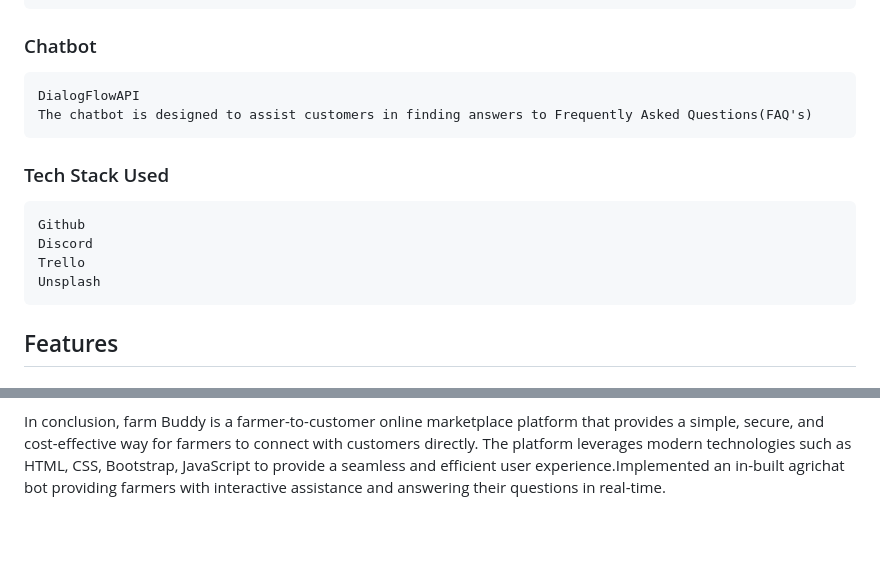
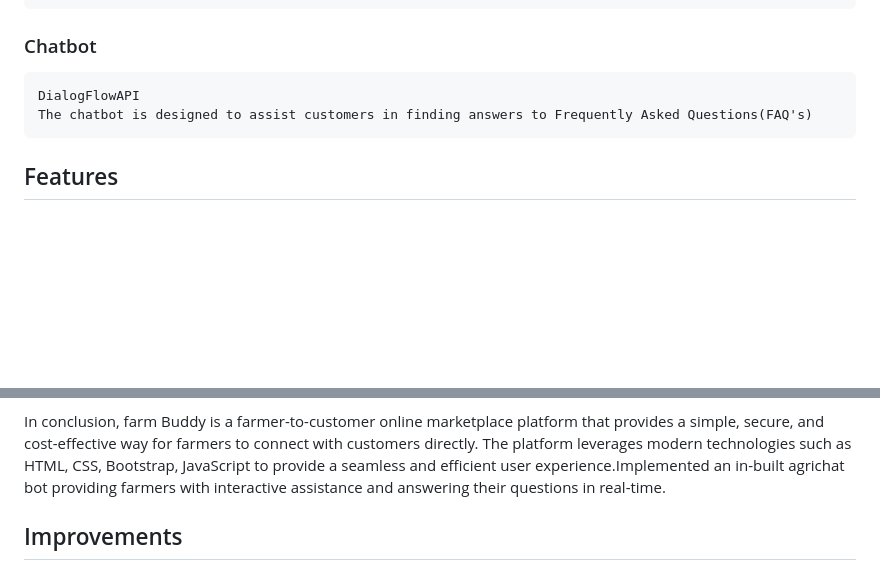
Before and after one commit to aftab4370/Green-Basket, a Markdown page: README.md, 2 parts joined by grey strips. Rendered like a GitHub page; blank space fills up the shorter version.

````diff
--- a/README.md
+++ b/README.md
@@ -57,14 +57,6 @@ Map Box
 DialogFlowAPI
 The chatbot is designed to assist customers in finding answers to Frequently Asked Questions(FAQ's)
 ```
-### Tech Stack Used
-```
-Github
-Discord
-Trello
-Unsplash
-```
-
 ## Features
 ### The farm Buddy platform provides the following features:
 - A simple and intuitive user interface that allows farmers to list their products and customers to search for and purchase these products.
@@ -76,3 +68,5 @@ Unsplash
 -	The platform is secure and provides encryption for sensitive data such as customer payment information.
 
 In conclusion, farm Buddy is a farmer-to-customer online marketplace platform that provides a simple, secure, and cost-effective way for farmers to connect with customers directly. The platform leverages modern technologies such as HTML, CSS, Bootstrap, JavaScript to provide a seamless and efficient user experience.Implemented an in-built agrichat bot providing farmers with interactive assistance and answering their questions in real-time.
+
+## Improvements
````
